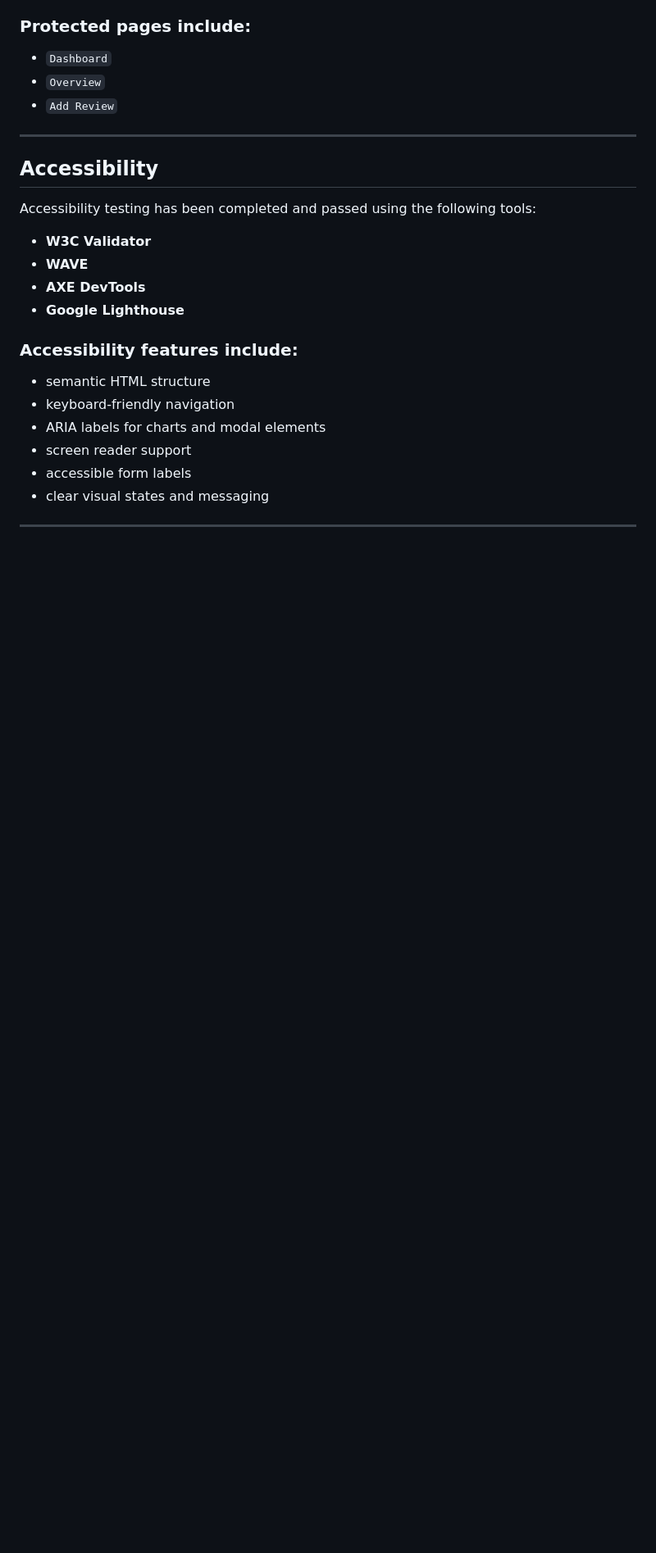
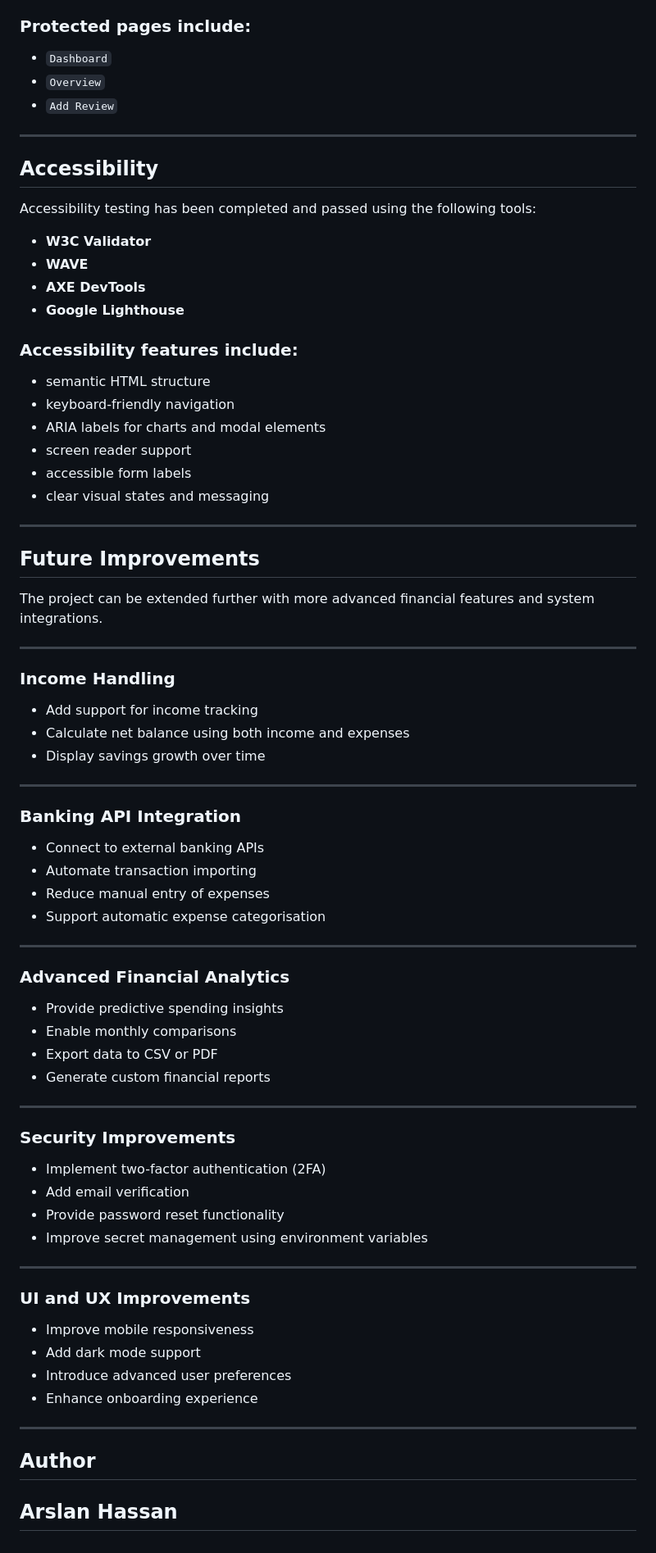
Before and after one commit to Arslanhassan8888/MySpend---A-Personal-Expense-Managment-App, a Markdown page: README.md, the part around one of its changes. Shown at 82% size. GitHub-like rendering; blank space fills up the shorter version.

```diff
--- a/README.md
+++ b/README.md
@@ -262,3 +263,57 @@ Accessibility testing has been completed and passed using the following tools:
 - clear visual states and messaging
 
 ---
+
+## Future Improvements
+
+The project can be extended further with more advanced financial features and system integrations.
+
+---
+
+### Income Handling
+
+- Add support for income tracking
+- Calculate net balance using both income and expenses
+- Display savings growth over time
+
+---
+
+### Banking API Integration
+
+- Connect to external banking APIs
+- Automate transaction importing
+- Reduce manual entry of expenses
+- Support automatic expense categorisation
+
+---
+
+### Advanced Financial Analytics
+
+- Provide predictive spending insights
+- Enable monthly comparisons
+- Export data to CSV or PDF
+- Generate custom financial reports
+
+---
+
+### Security Improvements
+
+- Implement two-factor authentication (2FA)
+- Add email verification
+- Provide password reset functionality
+- Improve secret management using environment variables
+
+---
+
+### UI and UX Improvements
+
+- Improve mobile responsiveness
+- Add dark mode support
+- Introduce advanced user preferences
+- Enhance onboarding experience
+
+---
+
+## Author
+
+## Arslan Hassan
```
Also changed, not shown: other parts of README.md (+3 -2 lines).
